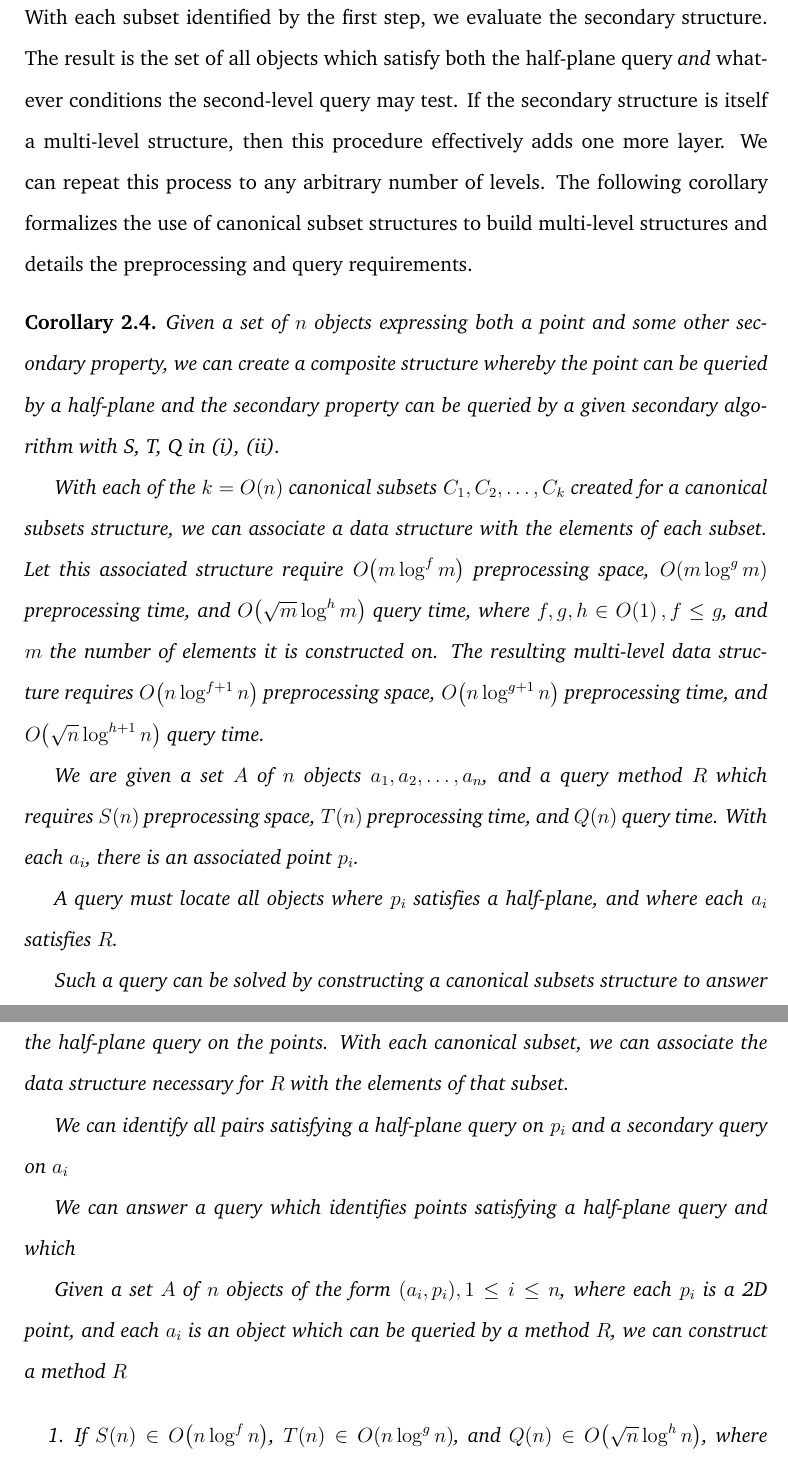
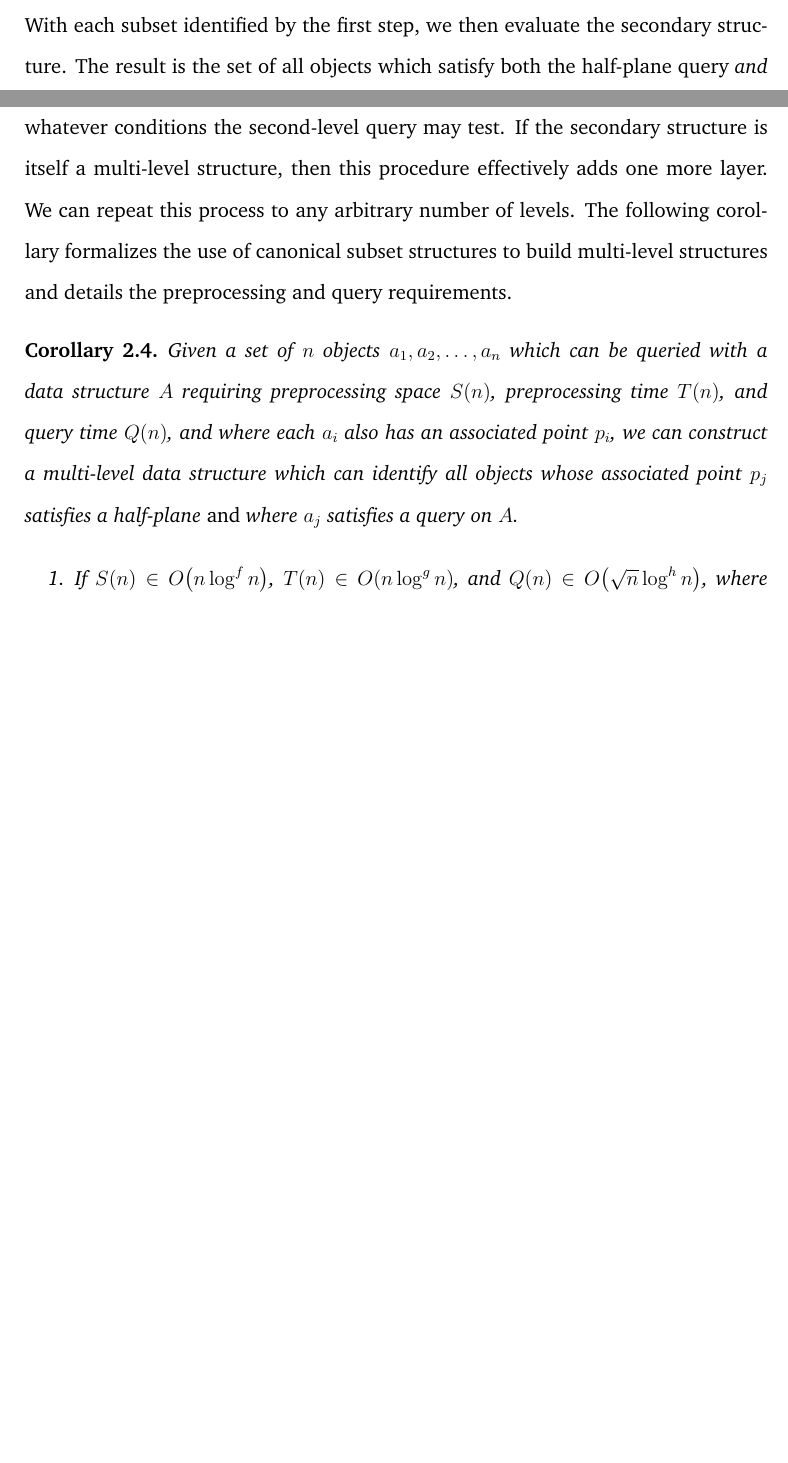
Before and after one commit to kabourneeak/mrqthesis, a LaTeX thesis (thesis.tex, which reads ch_preliminaries.tex): two parts of pages 19 and 20 of 107 before the commit and two parts of pages 18 and 19 of 106 after it, joined at a grey line, cut so that both start at the same text, the shorter picture padded with empty space. Compiled offline with pdfLaTeX.

Commit message:
Finished multichan corollary!

```diff
--- a/ch_preliminaries.tex
+++ b/ch_preliminaries.tex
@@ -64,7 +62,7 @@ This structure is particularly well-suited to multi-part queries where we need t
 To support such a query, we construct a canonical subsets structure to perform the half-plane component of the query.
 Then, with the objects of each canonical subset, we construct the secondary query structure.
 A multi-level query is executed by first querying the canonical subsets structure for all points satisfying the half-plane.
-With each subset identified by the first step, we evaluate the secondary structure.
+With each subset identified by the first step, we then evaluate the secondary structure.
 The result is the set of all objects which satisfy both the half-plane query \emph{and} whatever conditions the second-level query may test.
 If the secondary structure is itself a multi-level structure, then this procedure effectively adds one more layer.
 We can repeat this process to any arbitrary number of levels.
@@ -74,26 +72,7 @@ The following corollary formalizes the use of canonical subset structures to bui
 \begin{corollary}
 \label{cor:multichan}
 
-Given a set of $n$ objects expressing both a point and some other secondary property, we can create a composite structure whereby the point can be queried by a half-plane and the secondary property can be queried by a given secondary algorithm with S, T, Q in (i), (ii).
-
-With each of the $k = \BigOh{n}$ canonical subsets $C_1, C_2, \ldots, C_k$ created for a canonical subsets structure, we can associate a data structure with the elements of each subset.
-Let this associated structure require $\BigOh{m\log^f{m}}$ preprocessing space, $\BigOh{m \log^g{m}}$ preprocessing time, and $\BigOh{\sqrt{m}\log^h{m}}$ query time, where $f, g, h \in \BigOh{1}, f \leq g$, and $m$ the number of elements it is constructed on.
-The resulting multi-level data structure requires $\BigOh{n\log^{f+1}{n}}$ preprocessing space, $\BigOh{n\log^{g+1}{n}}$ preprocessing time, and $\BigOh{\sqrt{n}\log^{h+1}{n}}$ query time.
-
-
-We are given a set $A$ of $n$ objects $a_1, a_2, \ldots, a_n$, and a query method $R$ which requires $S(n)$ preprocessing space, $T(n)$ preprocessing time, and $Q(n)$ query time. With each $a_i$, there is an associated point $p_i$.
-
-
-
-A query must locate all objects where $p_i$ satisfies a half-plane, and where each $a_i$ satisfies $R$.
-
-Such a query can be solved by constructing a canonical subsets structure to answer the half-plane query on the points. With each canonical subset, we can associate the data structure necessary for $R$ with the elements of that subset.
-
-We can identify all pairs satisfying a half-plane query on $p_i$ and a secondary query on $a_i$
-
-We can answer a query which identifies points satisfying a half-plane query and which
-
-Given a set $A$ of $n$ objects of the form $(a_i, p_i), 1 \leq i \leq n$, where each $p_i$ is a 2D point, and each $a_i$ is an object which can be queried by a method $R$, we can construct a method $R$
+Given a set of $n$ objects $a_1, a_2, \ldots, a_n$ which can be queried with a data structure $A$ requiring preprocessing space $S(n)$, preprocessing time $T(n)$, and query time $Q(n)$, and where each $a_i$ also has an associated point $p_i$, we can construct a multi-level data structure which can identify all objects whose associated point $p_j$ satisfies a half-plane  \emph{and} where $a_j$ satisfies a query on $A$.
 
 \begin{enumerate}
 \item If $S(n) \in \BigOh{n \log^f{n}}$, $T(n) \in \BigOh{n \log^g{n}}$, and $Q(n) \in \BigOh{\sqrt{n} \log^h{n}}$, where $f, g, h \in \BigOh{1}, 0 \leq f \leq g$, then the resulting multi-level data structure requires $\BigOh{n\log^{f+1}{n}}$ preprocessing space, $\BigOh{n\log^{g+1}{n}}$ preprocessing time, and $\BigOh{\sqrt{n}\log^{h+1}{n}}$ query time.
```
Also changed, not shown: ch_preliminaries.tex (10 more changed lines).
